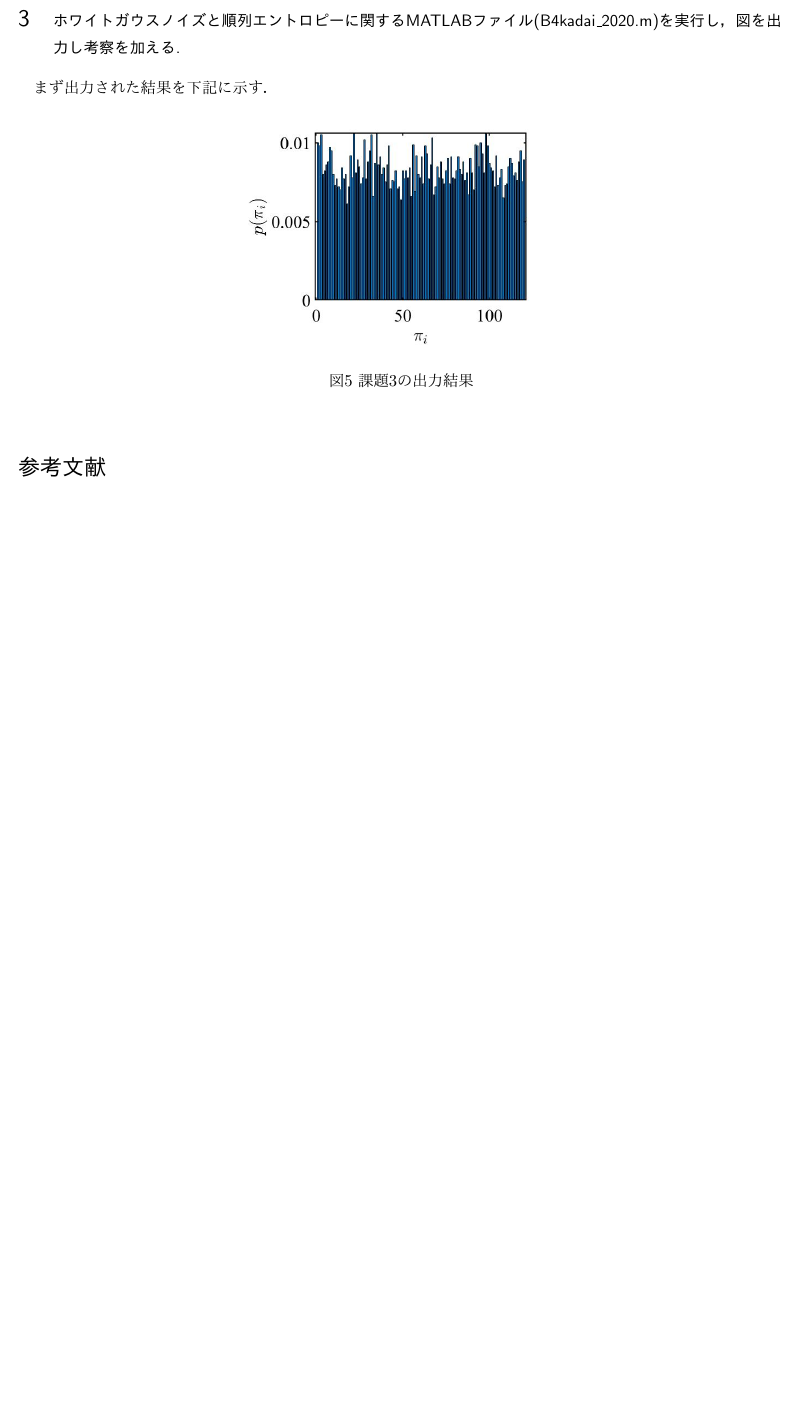
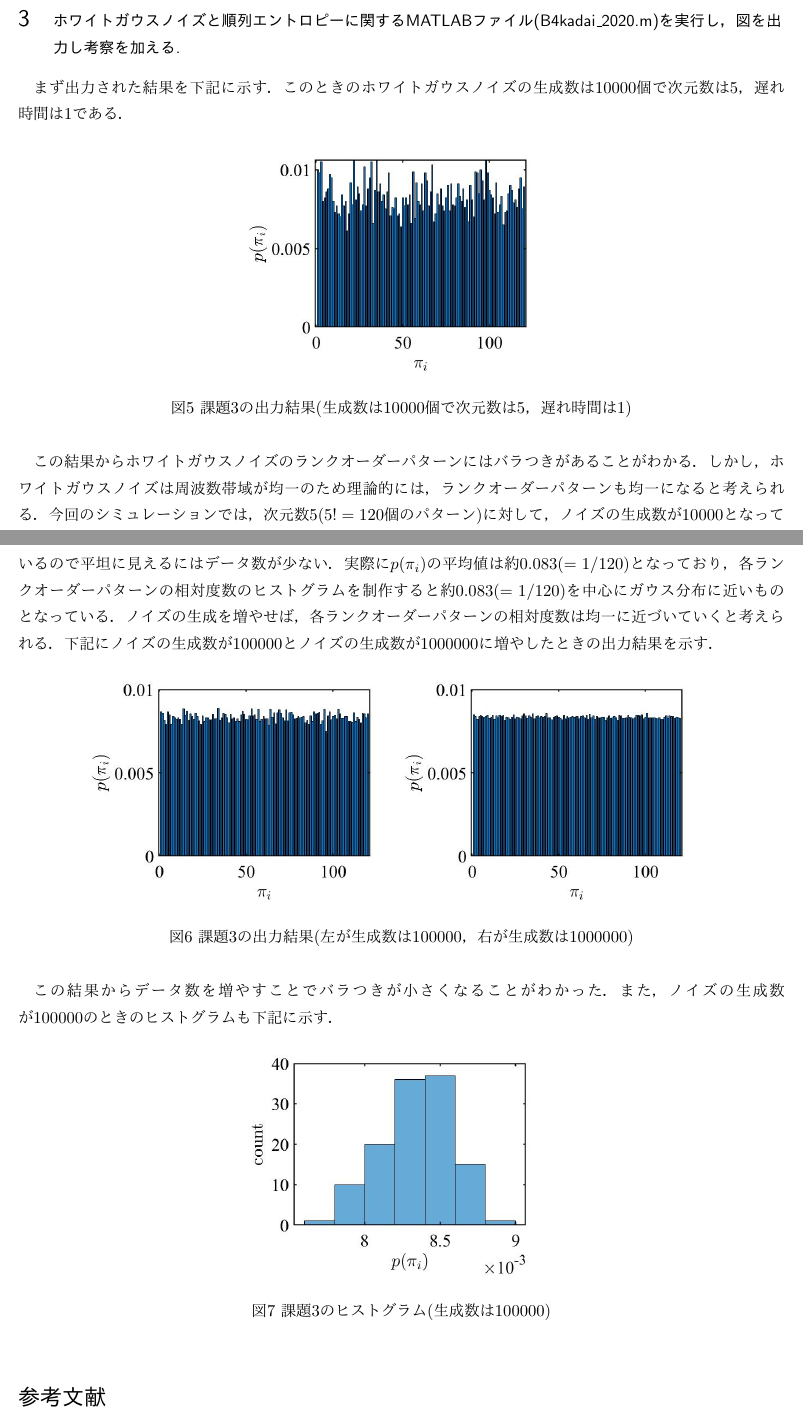
Before and after one commit to shiromecrow/Academic_research, a LaTeX document (課題パターン3/春期課題/texfile/spring_test.tex): part of page 4 of 5 before the commit and two parts of pages 4 and 5 of 6 after it, the two joined at a grey line, cut so that both start at the same text, the shorter picture padded with empty space. The pictures show the PDF file 課題パターン3/春期課題/texfile/spring_test.pdf that the author committed with the source.

Commit message:
0305深夜

```diff
--- a/課題パターン3/春期課題/texfile/spring_test.tex
+++ b/課題パターン3/春期課題/texfile/spring_test.tex
@@ -162,15 +166,44 @@ H_p=\dfrac{-\displaystyle\sum_{i=1}^{D!} p(\pi_i) \log_2 p(\pi_i)}{\log_2 D!}
 
 
 \section{\normalsizeホワイトガウスノイズと順列エントロピーに関するMATLABファイル(B4kadai\_2020.m)を実行し，図を出力し考察を加える.}
-まず出力された結果を下記に示す．
+まず出力された結果を下記に示す．このときのホワイトガウスノイズの生成数は$10000$個で次元数は$5$，遅れ時間は$1$である．
 
 \begin{figure}[H]%[h]は記述したところ。[t]はそのページの上端。[t]はそのページの下端、[p]はページいっぱい
 \begin{center}
 \includegraphics[width=.4\textwidth]{kadai3_rusult.jpg}
 \end{center}
-\caption{課題3の出力結果}%図名
+\caption{課題3の出力結果(生成数は$10000$個で次元数は$5$，遅れ時間は$1$)}%図名
 \label{fig:kadai3}
 \end{figure}
+
+この結果からホワイトガウスノイズのランクオーダーパターンにはバラつきがあることがわかる．しかし，ホワイトガウスノイズは周波数帯域が均一のため理論的には，ランクオーダーパターンも均一になると考えられる．今回のシミュレーションでは，次元数$5$($5!=120$個のパターン)に対して，ノイズの生成数が$10000$となっているので平坦に見えるにはデータ数が少ない．実際に$p(\pi_i)$の平均値は約$0.083(=1/120)$となっており，各ランクオーダーパターンの相対度数のヒストグラムを制作すると約$0.083(=1/120)$を中心にガウス分布に近いものとなっている．ノイズの生成を増やせば，各ランクオーダーパターンの相対度数は均一に近づいていくと考えられる．下記にノイズの生成数が$100000$とノイズの生成数が$1000000$に増やしたときの出力結果を示す．
+
+
+\begin{figure}[H]%[h]は記述したところ。[t]はそのページの上端。[t]はそのページの下端、[p]はページいっぱい
+\begin{center}
+\includegraphics[width=.4\textwidth]{kadai3_result2.jpg}
+\includegraphics[width=.4\textwidth]{kadai3_result3.jpg}
+\end{center}
+\caption{課題3の出力結果(左が生成数は$100000$，右が生成数は$1000000$)}%図名
+\label{fig:kadai3_2}
+\end{figure}
+
+この結果からデータ数を増やすことでバラつきが小さくなることがわかった．また，ノイズの生成数が$100000$のときのヒストグラムも下記に示す．
+
+\begin{figure}[H]%[h]は記述したところ。[t]はそのページの上端。[t]はそのページの下端、[p]はページいっぱい
+\begin{center}
+\includegraphics[width=.4\textwidth]{kadai3_histo.jpg}
+\end{center}
+\caption{課題3のヒストグラム(生成数は$100000$)}%図名
+\label{fig:kadai3_3}
+\end{figure}
+
+%チェビシェフの不等式の置き換えの大数の弱法則から，
+%\begin{equation}
+%P(|\overline{X}_n-\mu|\ge \epsilon) \le \dfrac{\sigma^2}{n \epsilon^2}
+%\end{equation}
+%となる．ここでの$\overline{X}_n$はサンプルデータ$n$までの平均値(標本)，$\mu$は理論的に考えられる平均値，$\epsilon$は許容誤差の大きさ，$\sigma$は標本データの分散である．
+
 
 
 
```
Also changed, not shown: 課題パターン3/春期課題/figures/kadai3_histo.jpg (added), 課題パターン3/春期課題/figures/kadai3_result2.jpg (added), 課題パターン3/春期課題/figures/kadai3_result3.jpg (added), 課題パターン3/春期課題/texfile/spring_test.pdf, 課題パターン3/春期課題/texfile/spring_test.tex (16 more changed lines), 3 other files.
